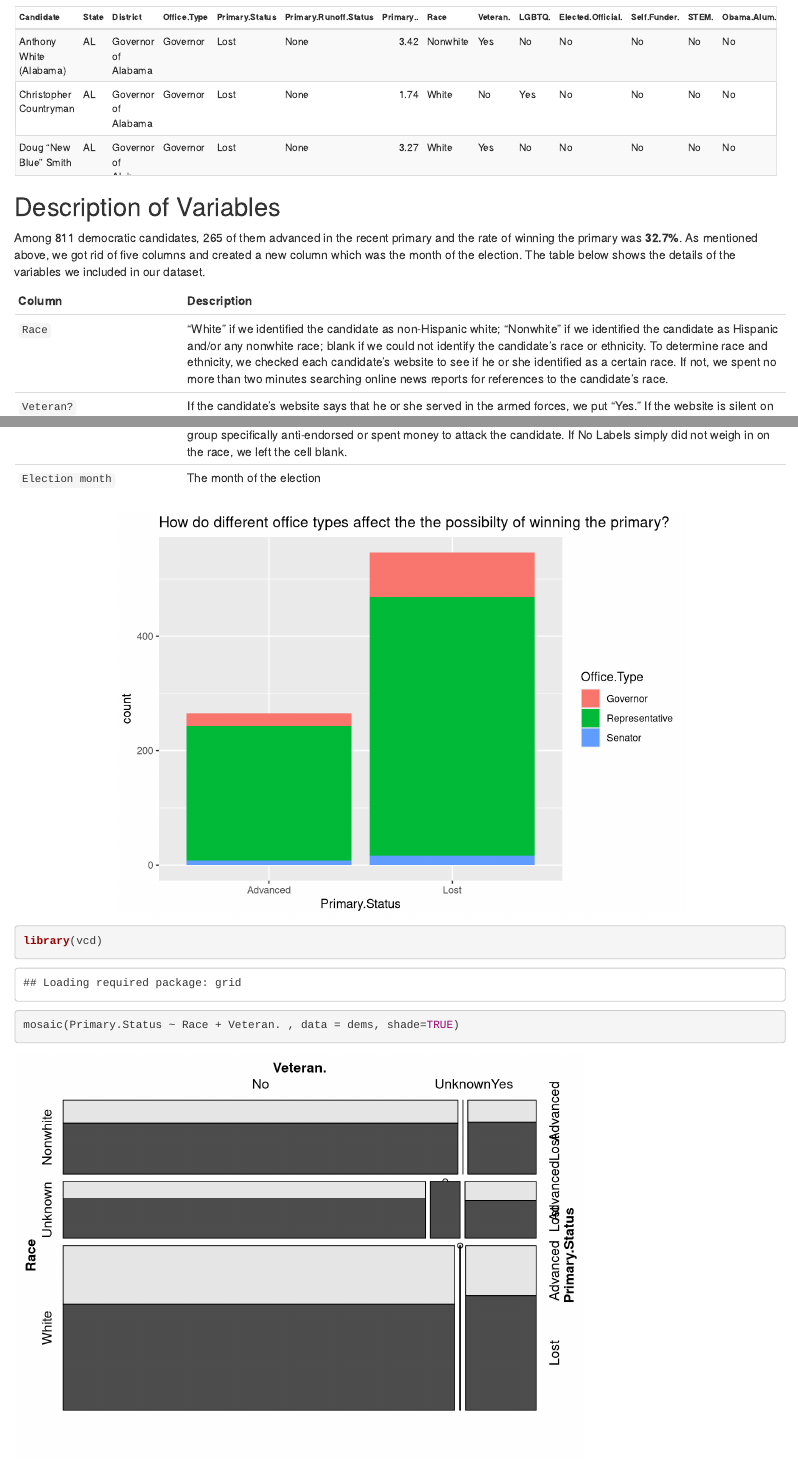
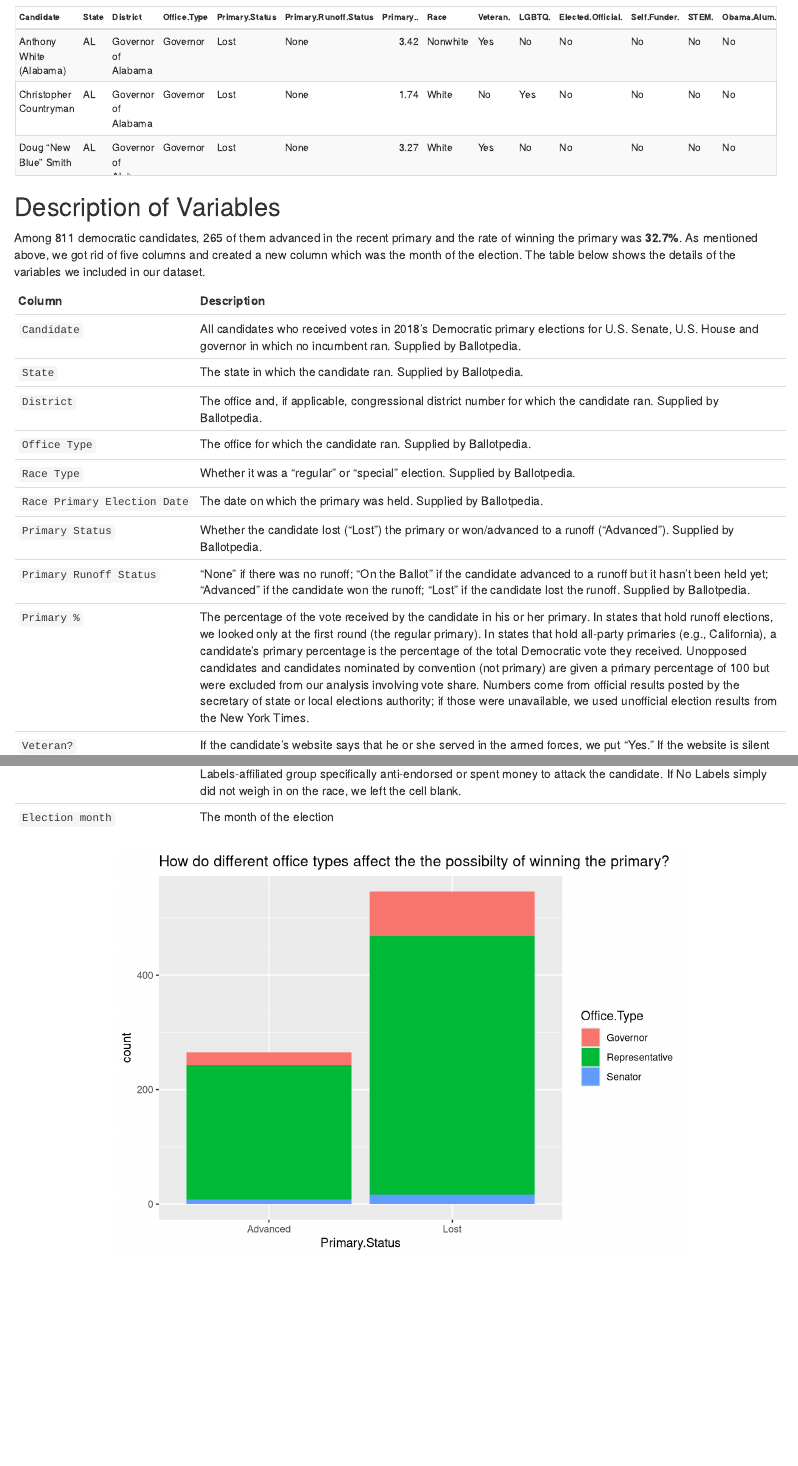
Before and after one commit to shannongatta1/info370finalproject, an R Markdown document (Charlene.Rmd): the page in a window 1100 px wide, from 370 px down, and a second part further down, joined at a grey line. Rendered offline with R 4.5, knitr and Pandoc, with nearby package versions.

Commit message:
modified

````diff
--- a/Charlene.Rmd
+++ b/Charlene.Rmd
@@ -35,8 +35,16 @@ p = 265 / 811
 ```
 
 Column | Description
--------|-----------------------------------------------------------------------------------------
-`Race` | “White” if we identified the candidate as non-Hispanic white; “Nonwhite” if we identified the candidate as Hispanic and/or any nonwhite race; blank if we could not identify the candidate’s race or ethnicity. To determine race and ethnicity, we checked each candidate’s website to see if he or she identified as a certain race. If not, we spent no more than two minutes searching online news reports for references to the candidate’s race.
+-------|----------------------------------------------------------------------------------------
+`Candidate` | All candidates who received votes in 2018’s Democratic primary elections for U.S. Senate, U.S. House and governor in which no incumbent ran. Supplied by Ballotpedia.
+`State` | The state in which the candidate ran. Supplied by Ballotpedia.
+`District` | The office and, if applicable, congressional district number for which the candidate ran. Supplied by Ballotpedia.
+`Office Type` | The office for which the candidate ran. Supplied by Ballotpedia.
+`Race Type` | Whether it was a “regular” or “special” election. Supplied by Ballotpedia.
+`Race Primary Election Date` | The date on which the primary was held. Supplied by Ballotpedia.
+`Primary Status` | Whether the candidate lost (“Lost”) the primary or won/advanced to a runoff (“Advanced”). Supplied by Ballotpedia.
+`Primary Runoff Status` | “None” if there was no runoff; “On the Ballot” if the candidate advanced to a runoff but it hasn’t been held yet; “Advanced” if the candidate won the runoff; “Lost” if the candidate lost the runoff. Supplied by Ballotpedia.
+`Primary %` | The percentage of the vote received by the candidate in his or her primary. In states that hold runoff elections, we looked only at the first round (the regular primary). In states that hold all-party primaries (e.g., California), a candidate’s primary percentage is the percentage of the total Democratic vote they received. Unopposed candidates and candidates nominated by convention (not primary) are given a primary percentage of 100 but were excluded from our analysis involving vote share. Numbers come from official results posted by the secretary of state or local elections authority; if those were unavailable, we used unofficial election results from the New York Times.
 `Veteran?` | If the candidate’s website says that he or she served in the armed forces, we put “Yes.” If the website is silent on the subject (or explicitly says he or she didn’t serve), we put “No.” If the field was left blank, no website was available.
 `LGBTQ?` | If the candidate’s website says that he or she is LGBTQ (including indirect references like to a same-sex partner), we put “Yes.” If the website is silent on the subject (or explicitly says he or she is straight), we put “No.” If the field was left blank, no website was available.
 `Elected Official?` | We used Ballotpedia, VoteSmart and news reports to research whether the candidate had ever held elected office before, at any level. We put “Yes” if the candidate has held elected office before and “No” if not.
@@ -65,8 +73,3 @@ ggplot(data = dems) +
     title = "How do different office types affect the the possibilty of winning the primary?"
   )
 ```
-
-```{r}
-library(vcd)
-mosaic(Primary.Status ~ Race + Veteran. , data = dems, shade=TRUE)
-```
````
Also changed, not shown: Charlene.html.
